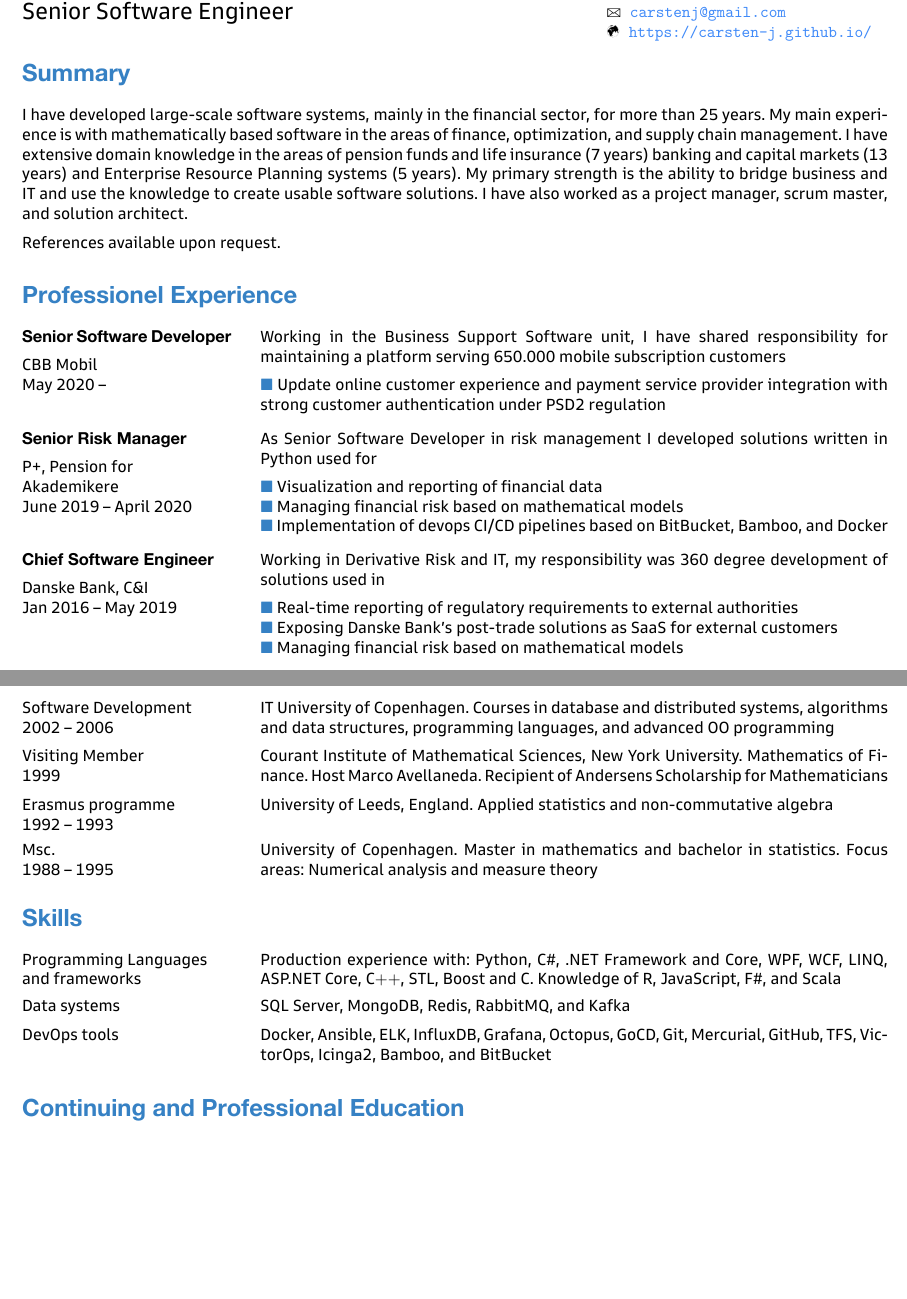
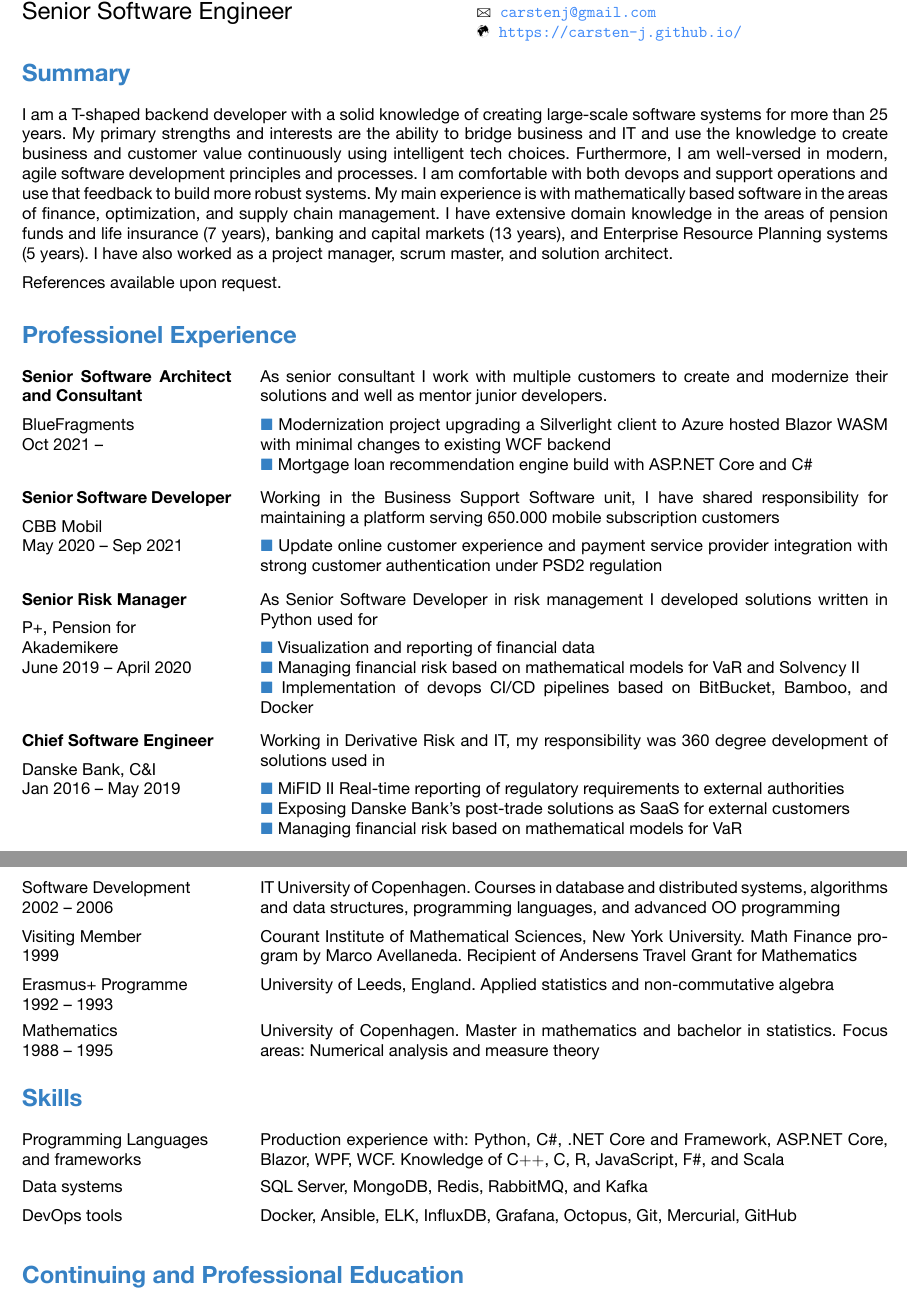
Before and after one commit to carsten-j/CV, a LaTeX CV (resume.en.tex): two parts of pages 1 and 2 of 2 before the commit and two parts of pages 1 and 2 of 3 after it, joined at a grey line, cut so that both start at the same text, the shorter picture padded with empty space. The pictures show the PDF file resume.en.pdf that the author committed with the source.

Commit message:
update cv

```diff
--- a/resume.en.tex
+++ b/resume.en.tex
@@ -18,8 +18,7 @@
 %==============================================================================
 
 \section{Summary}
-I have developed large-scale software systems, mainly in the financial sector, for more than 25 years. My main experience is with mathematically based software in the areas of finance, optimization, and supply chain management. I have extensive domain knowledge in the areas of pension funds and life insurance (7 years) banking and capital markets (13 years) and Enterprise Resource Planning systems (5 years). My primary strength is the ability to bridge business and IT and use the knowledge to create usable software solutions. I have also worked as a project manager, scrum master, and solution architect.
-\\[0.2cm]
+I am a T-shaped backend developer with a solid knowledge of creating large-scale software systems for more than 25 years. My primary strengths and interests are the ability to bridge business and IT and use the knowledge to create business and customer value continuously using intelligent tech choices. Furthermore, I am well-versed in modern, agile software development principles and processes. I am comfortable with both devops and support operations and use that feedback to build more robust systems. My main experience is with mathematically based software in the areas of finance, optimization, and supply chain management. I have extensive domain knowledge in the areas of pension funds and life insurance (7 years), banking and capital markets (13 years), and Enterprise Resource Planning systems (5 years). I have also worked as a project manager, scrum master, and solution architect.\\[0.2cm]
 References available upon request.
 
 %==============================================================================
@@ -28,8 +27,14 @@ References available upon request.
 %==============================================================================
 \section{Professionel Experience}
 
+\job{Senior Software Architect and Consultant}{BlueFragments}{Oct 2021 -- }
+{As senior consultant I work with multiple customers to create and modernize their solutions and well as mentor junior developers.}
+{
+\opgave{Modernization project upgrading a Silverlight client to Azure hosted Blazor WASM with minimal changes to existing WCF backend}
+\opgave{Mortgage loan recommendation engine build with ASP.NET Core and C\#}
+}
 
-\job{Senior Software Developer}{CBB Mobil}{May 2020 --}
+\job{Senior Software Developer}{CBB Mobil}{May 2020 -- Sep 2021}
 {Working in the Business Support Software unit, I have shared responsibility for maintaining a platform serving 650.000 mobile subscription customers}
 {
 \opgave{Update online customer experience and payment service provider integration with strong customer authentication under PSD2 regulation}
@@ -39,16 +44,16 @@ References available upon request.
 {As Senior Software Developer in risk management I developed solutions written in Python used for}
 {
 \opgave{Visualization and reporting of financial data}
-\opgave{Managing financial risk based on mathematical models}
+\opgave{Managing financial risk based on mathematical models for VaR and Solvency II}
 \opgave{Implementation of devops CI/CD pipelines based on BitBucket, Bamboo, and Docker}
 }
 
 \job{Chief Software Engineer}{Danske Bank, C\&I}{Jan 2016 -- May 2019}
 {Working in Derivative Risk and IT, my responsibility was 360 degree development of solutions used in}
 {
-\opgave{Real-time reporting of regulatory requirements to external authorities}
+\opgave{MiFID II Real-time reporting of regulatory requirements to external authorities}
 \opgave{Exposing Danske Bank's post-trade solutions as SaaS for external customers}
-\opgave{Managing financial risk based on mathematical models}
+\opgave{Managing financial risk based on mathematical models for VaR}
 }
 
 \job{Solution Architect}{Danmarks Nationalbank}{Nov 2014 -- Dec 2015} %chktex 8
@@ -102,22 +108,21 @@ References available upon request.
 \section{Education}
 \uddannelse{Software Development}{2002 -- 2006}{IT University of Copenhagen. Courses in database and distributed systems, algorithms and data structures, programming languages, and advanced OO programming} %chktex 8
 \\[0.25cm]
-\uddannelse{Visiting Member}{1999}{Courant Institute of Mathematical Sciences, New York University. Mathematics of Finance. Host Marco Avellaneda. Recipient of Andersens Scholarship for Mathematicians}
+\uddannelse{Visiting Member}{1999}{Courant Institute of Mathematical Sciences, New York University. Math Finance program by Marco Avellaneda. Recipient of Andersens Travel Grant for Mathematics}
 \\[0.25cm]
-\uddannelse{Erasmus programme}{1992 -- 1993}{University of Leeds, England. Applied statistics and non-commutative algebra} %chktex 8
+\uddannelse{Erasmus+ Programme}{1992 -- 1993}{University of Leeds, England. Applied statistics and non-commutative algebra} %chktex 8
 \\[0.25cm]
-\uddannelse{Msc.}{1988 -- 1995}{University of Copenhagen. Master in mathematics and bachelor in statistics. Focus areas: Numerical analysis and measure theory} %chktex 8
+\uddannelse{Mathematics}{1988 -- 1995}{University of Copenhagen. Master in mathematics and bachelor in statistics. Focus areas: Numerical analysis and measure theory} %chktex 8
 
 %===============================================================================
 % Kompetencer
 %===============================================================================
 \section{Skills}
-\kompetence{Programming Languages \\ and frameworks}{Production experience with: Python, C\#, .NET Framework and Core, WPF, WCF, LINQ, ASP.NET Core, C\(++\), STL, Boost and C. Knowledge of R, JavaScript, F\#, and Scala}
+\kompetence{Programming Languages \\ and frameworks}{Production experience with: Python, C\#, .NET Core and Framework, ASP.NET Core, Blazor, WPF, WCF. Knowledge of C\(++\), C, R, JavaScript, F\#, and Scala}
 \\[0.2cm]
 \kompetence{Data systems}{SQL Server, MongoDB, Redis, RabbitMQ, and Kafka}
 \\[0.2cm]
-\kompetence{DevOps tools}{Docker, Ansible, ELK, InfluxDB, Grafana, Octopus,
-GoCD, Git, Mercurial, GitHub, TFS, Vic\-tor\-Ops, Icinga2, Bamboo, and BitBucket}
+\kompetence{DevOps tools}{Docker, Ansible, ELK, InfluxDB, Grafana, Octopus, Git, Mercurial, GitHub}
 
 %===============================================================================
 % Kurser
```
Also changed, not shown: resume.tex (+27 -14 lines), setup.tex (+5 -5 lines), resume.en.pdf, resume.pdf, resume.en.tex (9 more changed lines).
